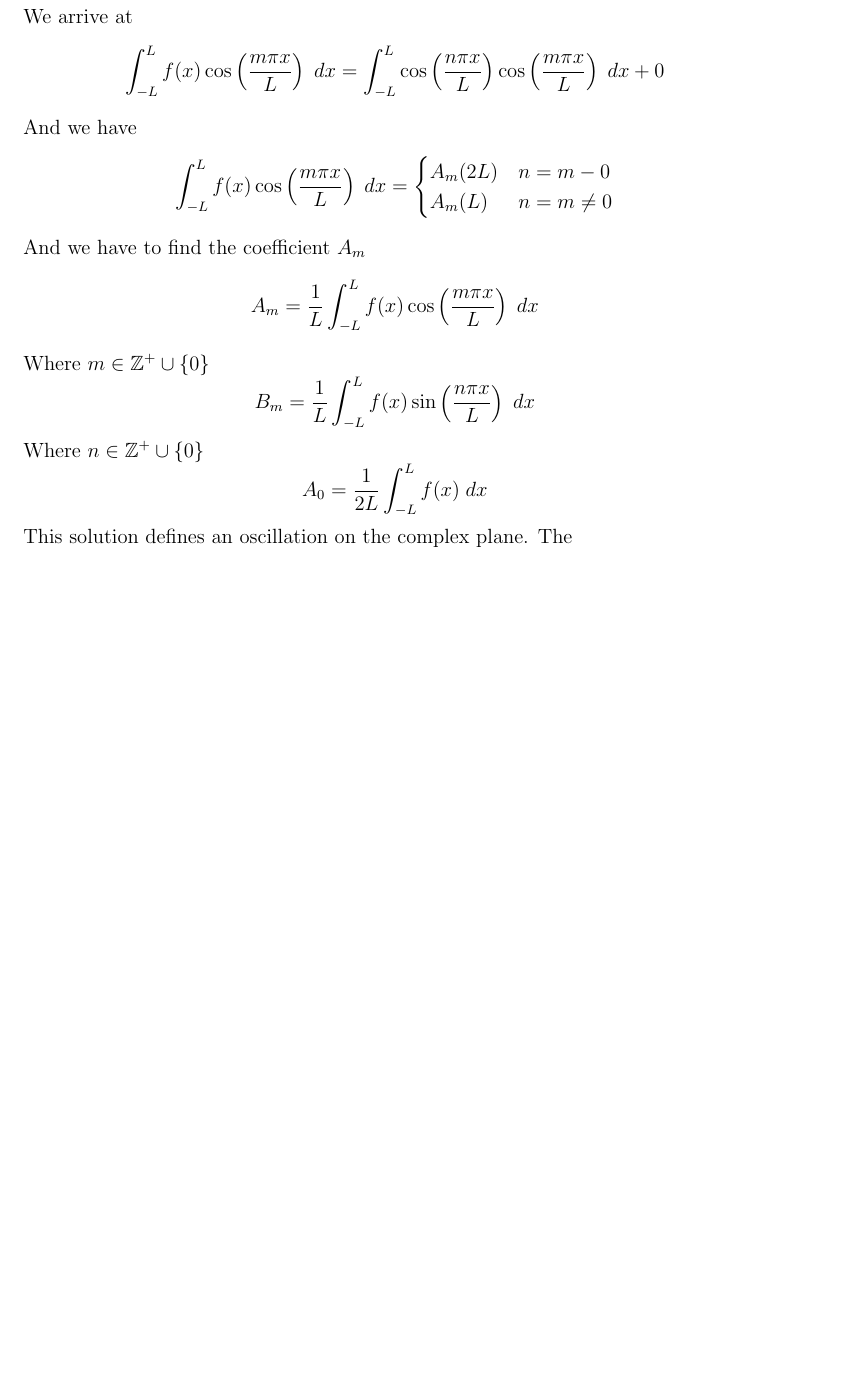
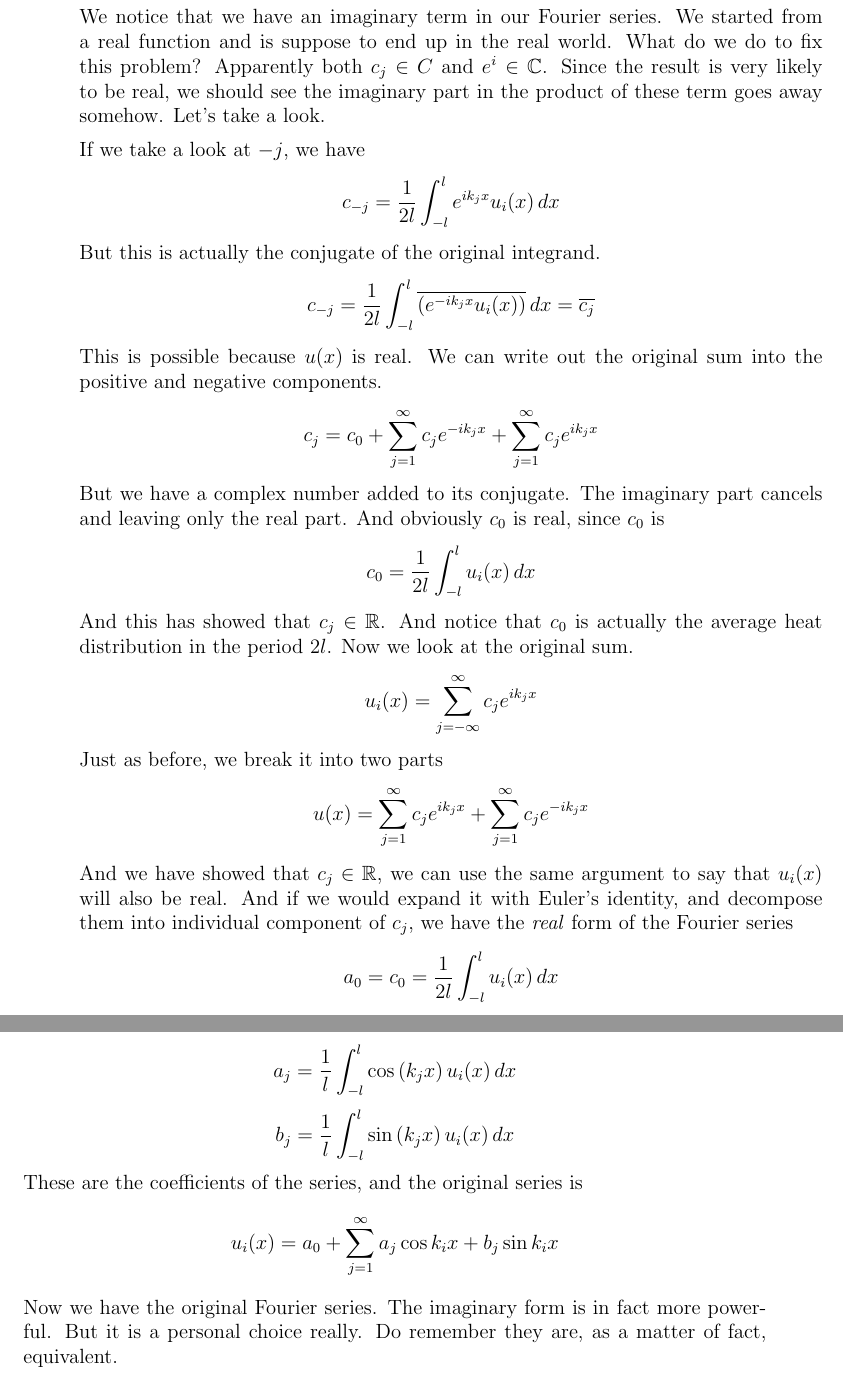
Before and after one commit to BBFutaba/Applied-PDE, a LaTeX thesis (Notebook.tex): part of page 17 of 17 before the commit and two parts of pages 18 and 19 of 19 after it, the two joined at a grey line, cut at the place of the change, the shorter picture padded with empty space. Compiled offline with pdfLaTeX.

Commit message:
Reworked the Fourier Series section

```diff
--- a/Notebook.tex
+++ b/Notebook.tex
@@ -509,2 +536,32 @@ We assumes it converges and this stuff just works.
+We notice that we have an imaginary term in our Fourier series. We started from a real function and is suppose to end up in the real world. What do we do to fix this problem? Apparently both $c_j\in C$ and $e^{i}\in\C$. Since the result is very likely to be real, we should see the imaginary part  in the product of these term goes away somehow. Let's take a look.
+
+If we take a look at $-j$, we have
+\[
+c_{-j} =\frac{1}{2l} \int_{-l}^{l}e^{ik_jx}u_i(x)\,dx
+\]
+But this is actually the conjugate of the original integrand.
+\[
+c_{-j} =\frac{1}{2l} \int_{-l}^{l}\overline{\paren{e^{-ik_jx}u_i(x)}}\,dx = \overline{c_j}
+\]
+This is possible because $u(x)$ is real. We can write out the original sum into the positive and negative components.
+\[
+c_j = c_0 + \sum_{j=1}^{\infty}c_je^{-ik_jx} + \sum_{j=1}^{\infty}c_je^{ik_jx}
+\]
+But we have a complex number added to its conjugate. The imaginary part cancels and leaving only the real part. And obviously $c_0$ is real, since $c_0$ is
+\[
+c_0 = \frac{1}{2l}\int_{-l}^{l}u_i(x)\,dx
+\]
+And this has showed that $c_j \in \R$. And notice that $c_0$ is actually the average heat distribution in the period $2l$. Now we look at the original sum.
+\[
+u_i(x) = \sum_{j=-\infty}^{\infty} c_je^{ik_j x}
+\]
+Just as before, we break it into two parts
+\[
+u(x) = \sum_{j=1}^{\infty} c_je^{ik_j x} + \sum_{j=1}^{\infty} c_je^{-ik_j x}
+\]
+And we have showed that $c_j \in \R$, we can use the same argument to say that $u_i(x)$ will also be real. And if we would expand it with Euler's identity, and decompose them into individual component of $c_j$, we have the \textit{real} form of the Fourier series
+\[
+a_0 = c_0 = \frac{1}{2l}\int_{-l}^l u_i(x)\,dx
 \]
 \[
+a_j = \frac{1}{l}\int_{-l}^{l}\cos\paren{ k_j x }u_i(x)\,dx
@@ -515,31 +568,12 @@ We assumes it converges and this stuff just works.
 \]
 \[
-\int_{-L}^{L} \sin\paren{\frac{n\pi x}{L}}\cos\paren{\frac{m\pi x}{L}} \dx =  0
+b_j = \frac{1}{l}\int_{-l}^{l}\sin \paren{k_j x }u_i(x)\,dx
 \]
-We arrive at
+These are the coefficients of the series, and the original series is
 \[
-\int_{-L}^{L} f(x) \cos\paren{\frac{m\pi x}{L}}\; dx = \int_{-L}^{L} \cos\paren{\frac{n\pi x}{L}}\cos\paren{\frac{m\pi x}{L}} \; dx + 0
+u_i(x) = a_0 + \sum_{j=1}^{\infty} a_j\cos k_ix +b_j\sin k_i x
 \]
-And we have
-\[
-\int_{-L}^{L} f(x) \cos\paren{\frac{m\pi x}{L}}\; dx = \begin{cases}
-    A_m(2L) & n=m-0\\
-    A_m(L) & n=m\neq 0
-\end{cases}
-\]
-And we have to find the coefficient $A_m$
-\[
-A_m = \frac{1}{L}\int_{-L}^{L}f(x)\cos\paren{\frac{m\pi x}{L}} \; dx
-\]
-Where $m\in\nonneg$
-\[
-B_m = \frac{1}{L}\int_{-L}^{L}f(x)\sin\paren{\frac{n\pi x}{L}} \; dx
-\]
-Where $n \in \nonneg$
-\[
-A_0 = \frac{1}{2L}\int_{-L}^{L} f(x) \; dx
-\]
-This solution defines an oscillation on the complex plane. The
+Now we have the original Fourier series. The imaginary form is in fact more powerful. But it is a personal choice really. Do remember they are, as a matter of fact, equivalent.
 
 
 
```
Also changed, not shown: Notebook.tex (53 more changed lines).
